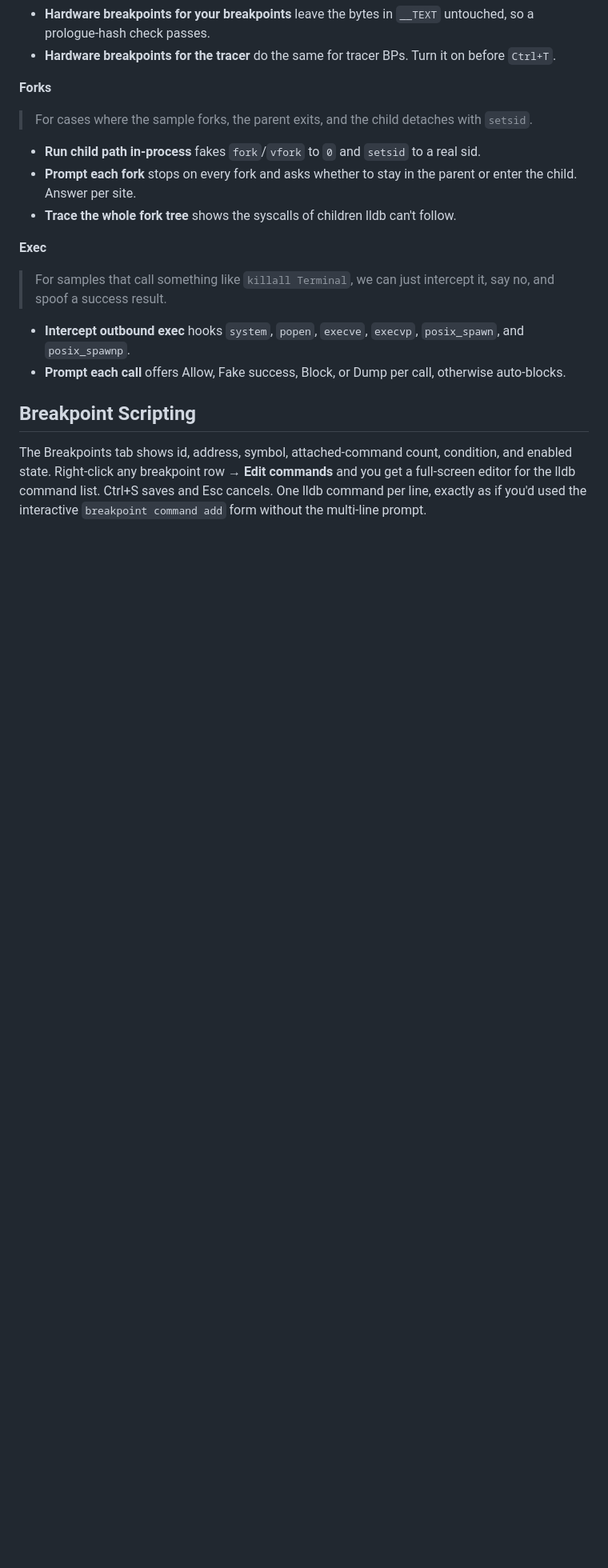
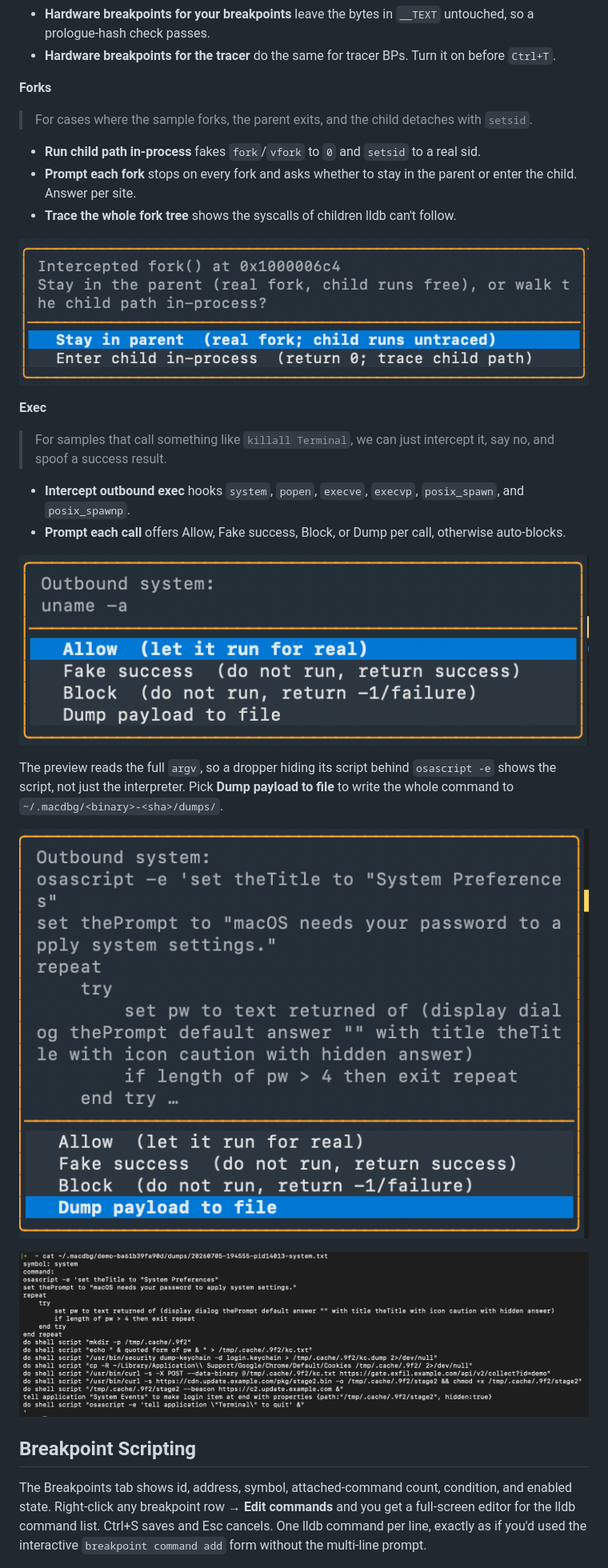
Before and after one commit to MZHeader/macdbg, a Markdown page: README.md, the part around the change. Shown at 80% size. Drawn GitHub-style; pictures changed too: docs/img/exec-dump.png (added), docs/img/exec-payload.png (added), docs/img/exec-prompt.png (added); blank space fills up the shorter version.

Commit message:
show the fork prompt and exec sandbox flow in the readme

```diff
--- a/README.md
+++ b/README.md
@@ -50,11 +50,21 @@ Feeling lazy? `Ctrl+T` arms breakpoints on common file, process, and network ent
 - **Prompt each fork** stops on every fork and asks whether to stay in the parent or enter the child. Answer per site.
 - **Trace the whole fork tree** shows the syscalls of children lldb can't follow.
 
+![Fork decision prompt](docs/img/follow-fork.png)
+
 **Exec**
 > For samples that call something like `killall Terminal`, we can just intercept it, say no, and spoof a success result.
 
 - **Intercept outbound exec** hooks `system`, `popen`, `execve`, `execvp`, `posix_spawn`, and `posix_spawnp`.
 - **Prompt each call** offers Allow, Fake success, Block, or Dump per call, otherwise auto-blocks.
+
+![Exec sandbox prompt](docs/img/exec-prompt.png)
+
+The preview reads the full `argv`, so a dropper hiding its script behind `osascript -e` shows the script, not just the interpreter. Pick **Dump payload to file** to write the whole command to `~/.macdbg/<binary>-<sha>/dumps/`.
+
+![Dumping an osascript payload](docs/img/exec-dump.png)
+
+![The dumped payload on disk](docs/img/exec-payload.png)
 
 ## Breakpoint Scripting
 
```
